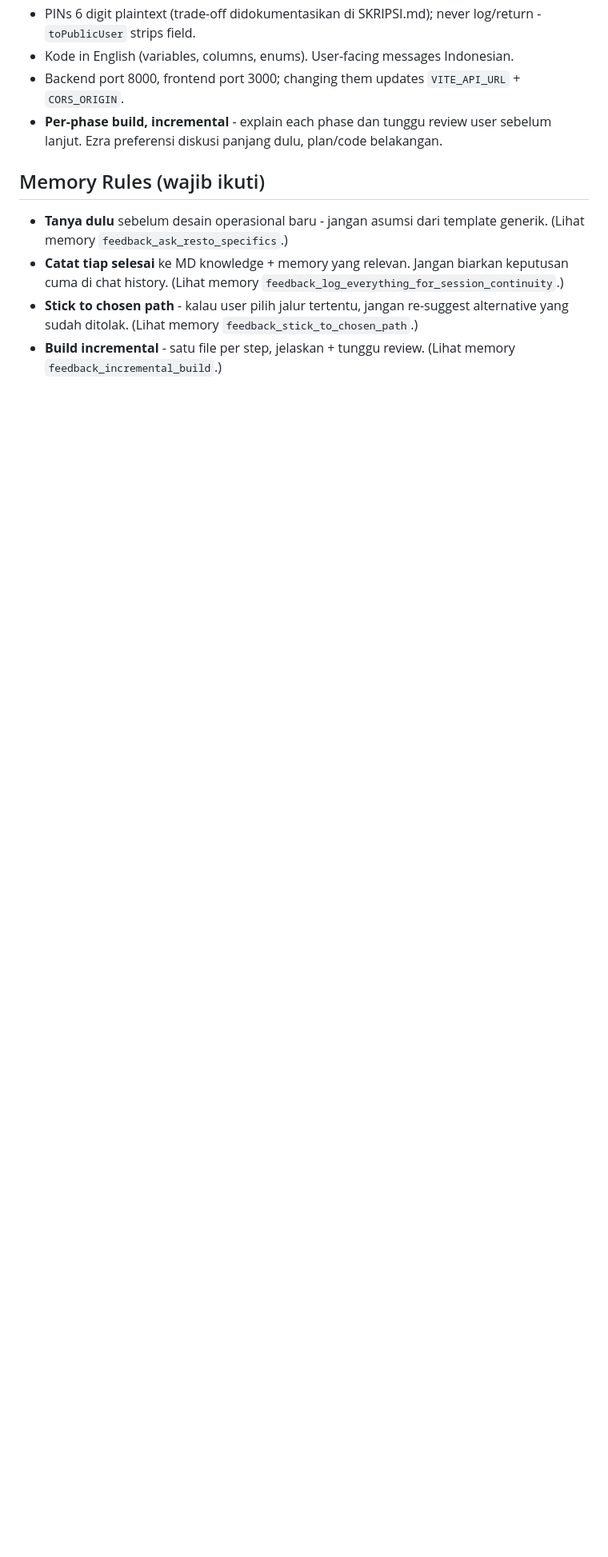
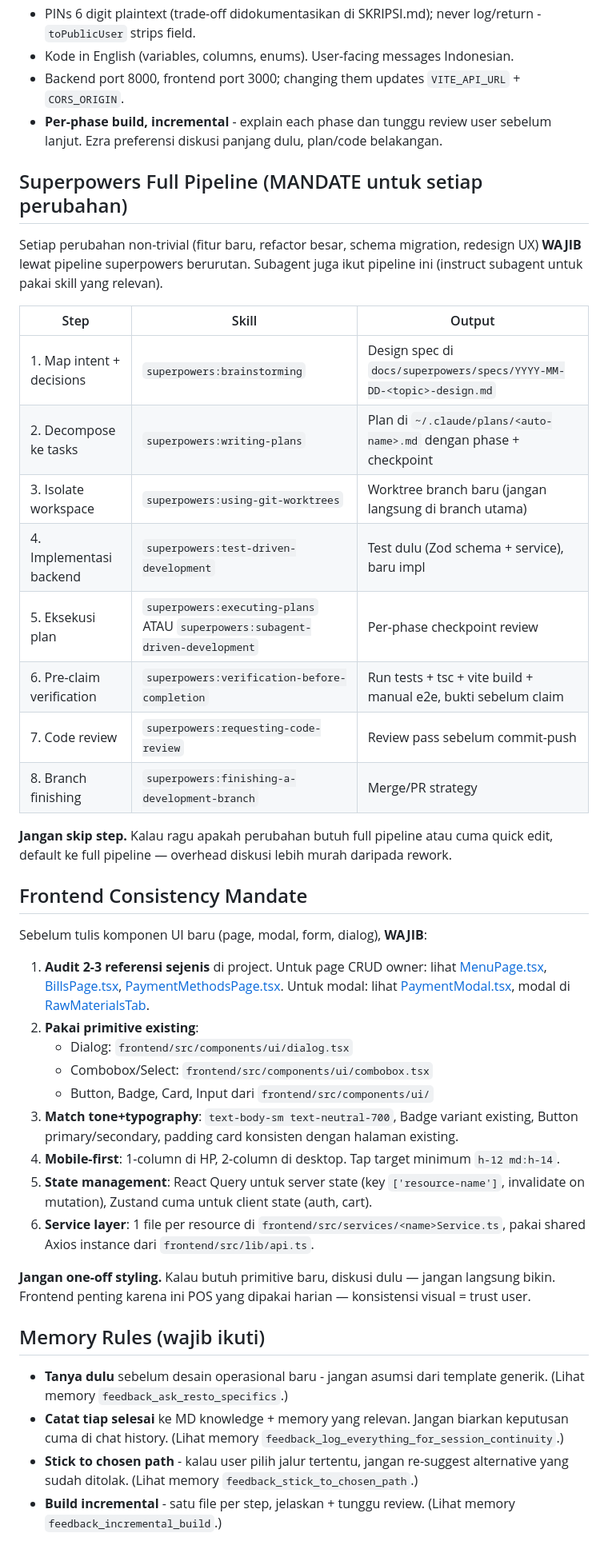
Before and after one commit to ezrabrilliant/Skripsi-POS-Restaurant, a Markdown page: CLAUDE.md, the part around the change. Shown at 80% size. Drawn GitHub-style; blank space fills up the shorter version.

Commit message:
docs(payment): add REV 2.6 spec + plan + CLAUDE.md superpowers full pipeline mandate
Spec: docs/superpowers/specs/2026-05-27-payment-methods-banks-redesign-design.md
- 12 decisions captured via superpowers:brainstorming
- Data model: 4 new Prisma models (PaymentMethod, Bank, PaymentMethodBank junction, SettlementMethodCount child)
- Drop enum PaymentMethod + 12 fixed Settlement columns (Phase 9)
- Owner page /payment-methods 2-tab CRUD + dynamic PaymentModal + dynamic Settlement form

Plan: docs/superpowers/plans/2026-05-27-payment-methods-banks-redesign.md
- 15 phases, ~50 bite-sized tasks dengan checkpoint commit per task
- TDD-adapted untuk smoke test pattern existing (no Vitest unit tests)
- Migration 3-script urutan: seed + backfill banks + backfill settlement_counts

CLAUDE.md:
- New section 'Superpowers Full Pipeline (MANDATE)' — 8-step pipeline wajib untuk setiap perubahan non-trivial
- New section 'Frontend Consistency Mandate' — audit 2-3 referensi + pakai primitive existing

```diff
--- a/CLAUDE.md
+++ b/CLAUDE.md
@@ -141,6 +141,39 @@ PIN boleh duplikat antar pegawai karena identifikasi via nama saat login.
 - Backend port 8000, frontend port 3000; changing them updates `VITE_API_URL` + `CORS_ORIGIN`.
 - **Per-phase build, incremental** - explain each phase dan tunggu review user sebelum lanjut. Ezra preferensi diskusi panjang dulu, plan/code belakangan.
 
+## Superpowers Full Pipeline (MANDATE untuk setiap perubahan)
+
+Setiap perubahan non-trivial (fitur baru, refactor besar, schema migration, redesign UX) **WAJIB** lewat pipeline superpowers berurutan. Subagent juga ikut pipeline ini (instruct subagent untuk pakai skill yang relevan).
+
+| Step | Skill | Output |
+|---|---|---|
+| 1. Map intent + decisions | `superpowers:brainstorming` | Design spec di `docs/superpowers/specs/YYYY-MM-DD-<topic>-design.md` |
+| 2. Decompose ke tasks | `superpowers:writing-plans` | Plan di `~/.claude/plans/<auto-name>.md` dengan phase + checkpoint |
+| 3. Isolate workspace | `superpowers:using-git-worktrees` | Worktree branch baru (jangan langsung di branch utama) |
+| 4. Implementasi backend | `superpowers:test-driven-development` | Test dulu (Zod schema + service), baru impl |
+| 5. Eksekusi plan | `superpowers:executing-plans` ATAU `superpowers:subagent-driven-development` | Per-phase checkpoint review |
+| 6. Pre-claim verification | `superpowers:verification-before-completion` | Run tests + tsc + vite build + manual e2e, bukti sebelum claim |
+| 7. Code review | `superpowers:requesting-code-review` | Review pass sebelum commit-push |
+| 8. Branch finishing | `superpowers:finishing-a-development-branch` | Merge/PR strategy |
+
+**Jangan skip step.** Kalau ragu apakah perubahan butuh full pipeline atau cuma quick edit, default ke full pipeline — overhead diskusi lebih murah daripada rework.
+
+## Frontend Consistency Mandate
+
+Sebelum tulis komponen UI baru (page, modal, form, dialog), **WAJIB**:
+
+1. **Audit 2-3 referensi sejenis** di project. Untuk page CRUD owner: lihat [MenuPage.tsx](frontend/src/pages/MenuPage.tsx), [BillsPage.tsx](frontend/src/pages/BillsPage.tsx), [PaymentMethodsPage.tsx](frontend/src/pages/PaymentMethodsPage.tsx). Untuk modal: lihat [PaymentModal.tsx](frontend/src/components/PaymentModal.tsx), modal di [RawMaterialsTab](frontend/src/pages/StockPage.tsx).
+2. **Pakai primitive existing**:
+   - Dialog: `frontend/src/components/ui/dialog.tsx`
+   - Combobox/Select: `frontend/src/components/ui/combobox.tsx`
+   - Button, Badge, Card, Input dari `frontend/src/components/ui/`
+3. **Match tone+typography**: `text-body-sm text-neutral-700`, Badge variant existing, Button primary/secondary, padding card konsisten dengan halaman existing.
+4. **Mobile-first**: 1-column di HP, 2-column di desktop. Tap target minimum `h-12 md:h-14`.
+5. **State management**: React Query untuk server state (key `['resource-name']`, invalidate on mutation), Zustand cuma untuk client state (auth, cart).
+6. **Service layer**: 1 file per resource di `frontend/src/services/<name>Service.ts`, pakai shared Axios instance dari `frontend/src/lib/api.ts`.
+
+**Jangan one-off styling.** Kalau butuh primitive baru, diskusi dulu — jangan langsung bikin. Frontend penting karena ini POS yang dipakai harian — konsistensi visual = trust user.
+
 ## Memory Rules (wajib ikuti)
 
 - **Tanya dulu** sebelum desain operasional baru - jangan asumsi dari template generik. (Lihat memory `feedback_ask_resto_specifics`.)
```
Also changed, not shown: 2 other files.
